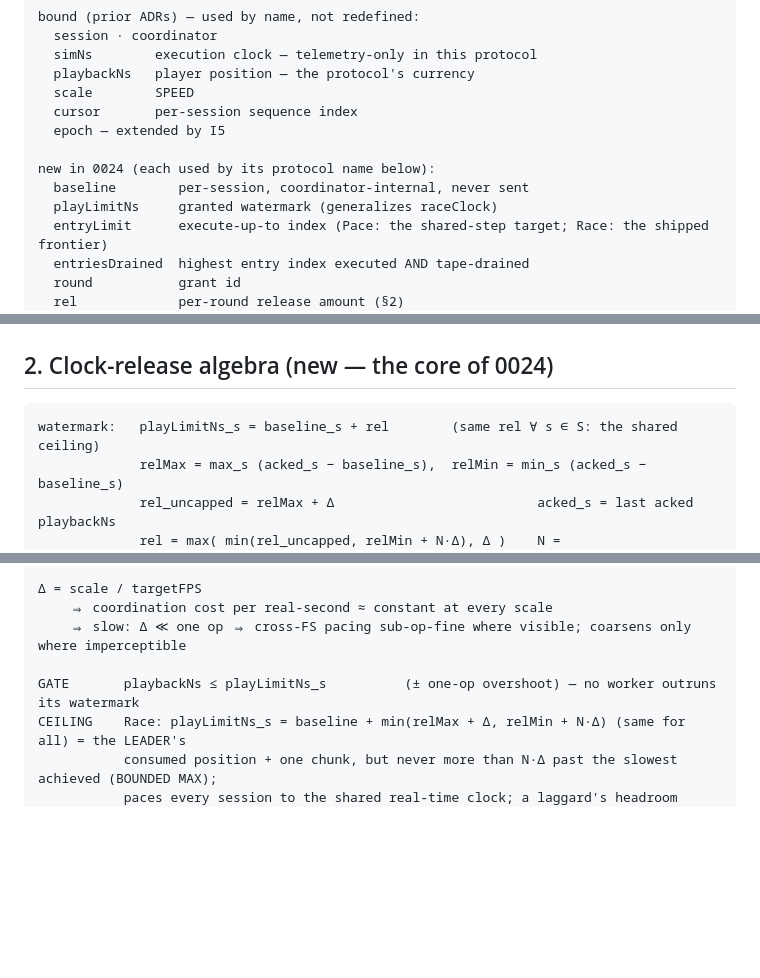
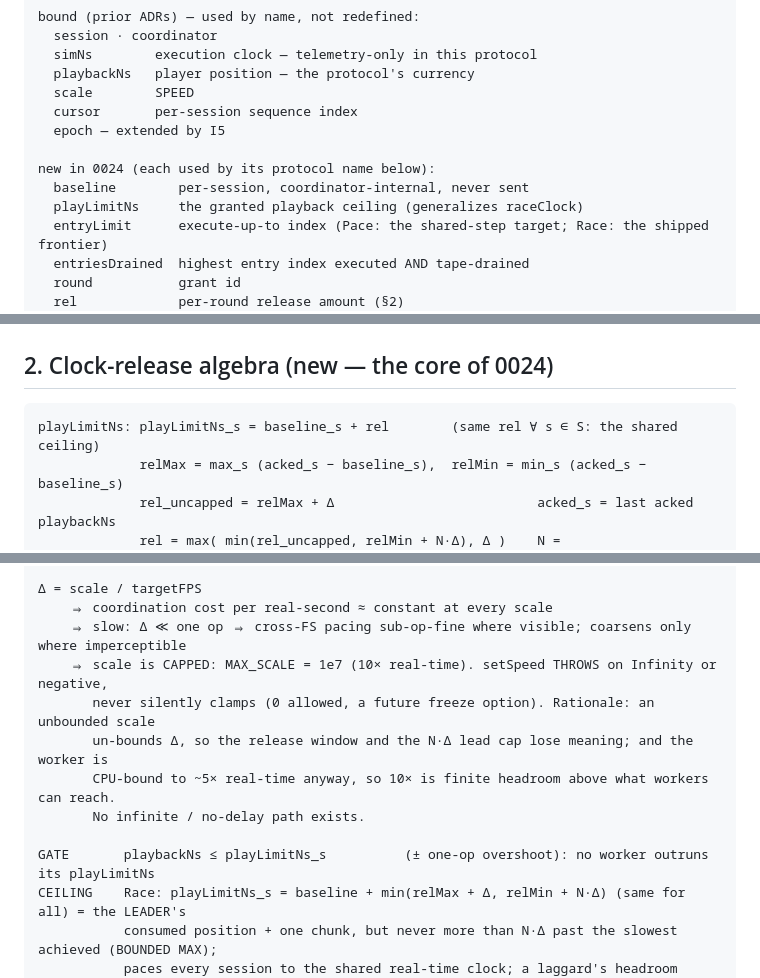
Before and after one commit to simap/FlashVis, a Markdown page: adr/0024-worker-per-session.md, 3 parts joined by grey strips. Drawn GitHub-style; blank space fills up the shorter version.

Commit message:
ADR-0024: add finite MAX_SCALE cap (no infinite scale), rename watermark to playLimitNs, note TAPE_CAP is scale-relative

````diff
--- a/adr/0024-worker-per-session.md
+++ b/adr/0024-worker-per-session.md
@@ -22,7 +22,7 @@ bound (prior ADRs) — used by name, not redefined:
 
 new in 0024 (each used by its protocol name below):
   baseline        per-session, coordinator-internal, never sent
-  playLimitNs     granted watermark (generalizes raceClock)
+  playLimitNs     the granted playback ceiling (generalizes raceClock)
   entryLimit      execute-up-to index (Pace: the shared-step target; Race: the shipped frontier)
   entriesDrained  highest entry index executed AND tape-drained
   round           grant id
@@ -47,7 +47,7 @@ induced:  cross-session rendezvous now spans threads
 ## 2. Clock-release algebra  (new — the core of 0024)
 
 ```
-watermark:   playLimitNs_s = baseline_s + rel        (same rel ∀ s ∈ S: the shared ceiling)
+playLimitNs: playLimitNs_s = baseline_s + rel        (same rel ∀ s ∈ S: the shared ceiling)
              relMax = max_s (acked_s − baseline_s),  relMin = min_s (acked_s − baseline_s)
              rel_uncapped = relMax + Δ                          acked_s = last acked playbackNs
              rel = max( min(rel_uncapped, relMin + N·Δ), Δ )    N = RACE_LEAD_BOUND_FRAMES (= 2)
@@ -88,8 +88,13 @@ BOUNDED MAX  (Race lead cap: the accumulation guard)
 Δ = scale / targetFPS
     ⇒ coordination cost per real-second ≈ constant at every scale
     ⇒ slow: Δ ≪ one op ⇒ cross-FS pacing sub-op-fine where visible; coarsens only where imperceptible
+    ⇒ scale is CAPPED: MAX_SCALE = 1e7 (10× real-time). setSpeed THROWS on Infinity or negative,
+       never silently clamps (0 allowed, a future freeze option). Rationale: an unbounded scale
+       un-bounds Δ, so the release window and the N·Δ lead cap lose meaning; and the worker is
+       CPU-bound to ~5× real-time anyway, so 10× is finite headroom above what workers can reach.
+       No infinite / no-delay path exists.
 
-GATE       playbackNs ≤ playLimitNs_s          (± one-op overshoot) — no worker outruns its watermark
+GATE       playbackNs ≤ playLimitNs_s          (± one-op overshoot): no worker outruns its playLimitNs
 CEILING    Race: playLimitNs_s = baseline + min(relMax + Δ, relMin + N·Δ) (same for all) = the LEADER's
            consumed position + one chunk, but never more than N·Δ past the slowest achieved (BOUNDED MAX);
            paces every session to the shared real-time clock; a laggard's headroom
````
Also changed, not shown: other parts of adr/0024-worker-per-session.md (+2 -0 lines).
